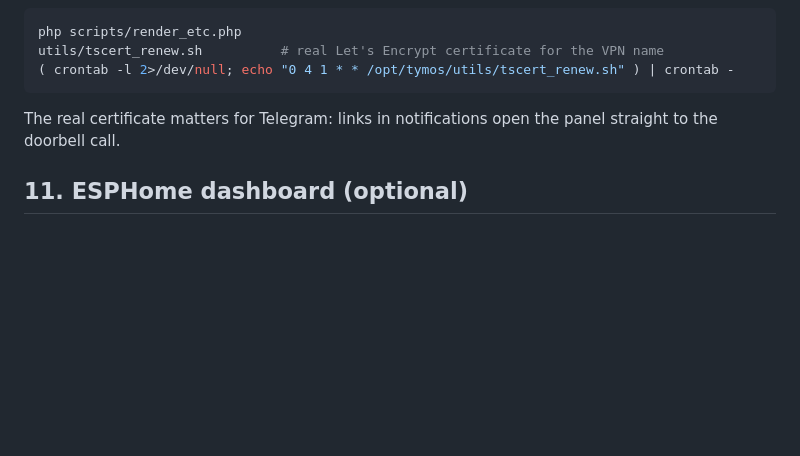
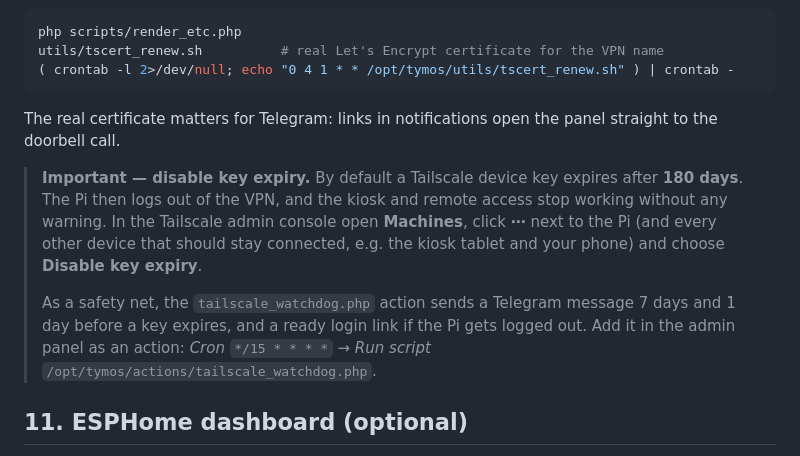
Before and after one commit to tymoteuszrogalewski/tymos, a Markdown page: docs/INSTALL.md, the part around the change. Drawn GitHub-style; blank space fills up the shorter version.

Commit message:
INSTALL: disable Tailscale key expiry + watchdog action
Co-Authored-By: Claude Opus 5.5 <noreply@anthropic.com>

```diff
--- a/docs/INSTALL.md
+++ b/docs/INSTALL.md
@@ -216,6 +216,10 @@ utils/tscert_renew.sh          # real Let's Encrypt certificate for the VPN name
 
 The real certificate matters for Telegram: links in notifications open the panel straight to the doorbell call.
 
+> **Important — disable key expiry.** By default a Tailscale device key expires after **180 days**. The Pi then logs out of the VPN, and the kiosk and remote access stop working without any warning. In the Tailscale admin console open **Machines**, click **⋯** next to the Pi (and every other device that should stay connected, e.g. the kiosk tablet and your phone) and choose **Disable key expiry**.
+>
+> As a safety net, the `tailscale_watchdog.php` action sends a Telegram message 7 days and 1 day before a key expires, and a ready login link if the Pi gets logged out. Add it in the admin panel as an action: *Cron* `*/15 * * * *` → *Run script* `/opt/tymos/actions/tailscale_watchdog.php`.
+
 ## 11. ESPHome dashboard (optional)
 
 Only needed if you want to build and flash ESP devices from the Pi (you can also do it from any computer):
```
